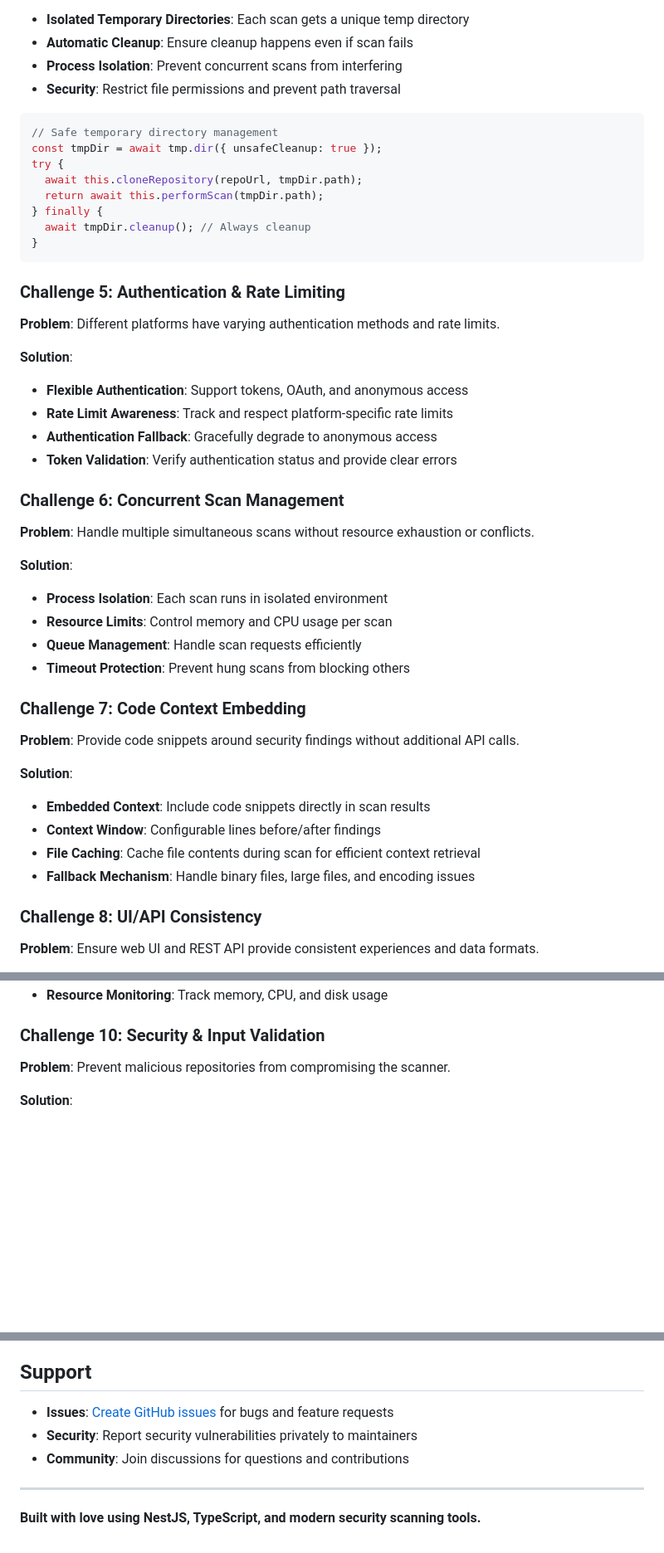
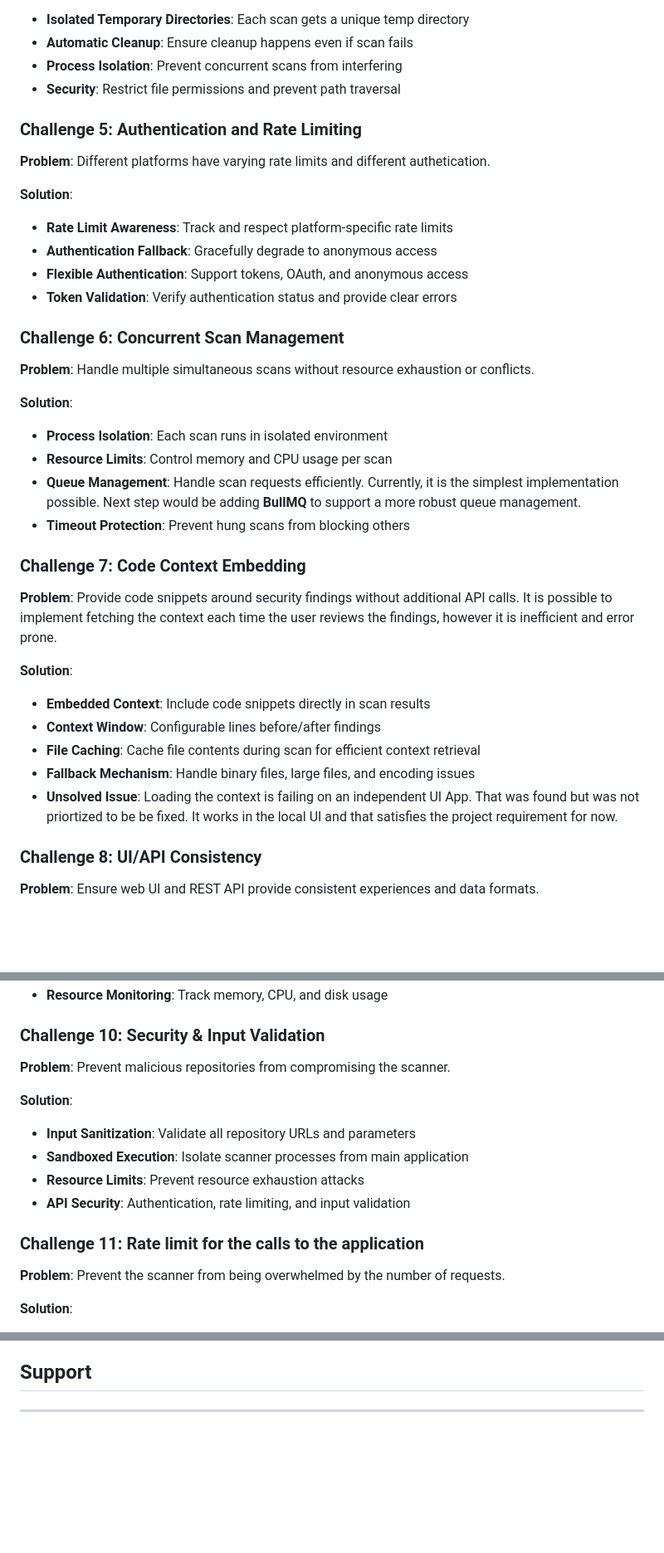
Before and after one commit to dimitrity/repo-security-scanner, a Markdown page: README.md, 3 parts joined by grey strips. Shown: that part at 83% size. Rendered like a GitHub page; blank space fills up the shorter version.

````diff
--- a/README.md
+++ b/README.md
@@ -1363,25 +1458,14 @@ interface SecurityScanner {
 - **Process Isolation**: Prevent concurrent scans from interfering
 - **Security**: Restrict file permissions and prevent path traversal
 
-```typescript
-// Safe temporary directory management
-const tmpDir = await tmp.dir({ unsafeCleanup: true });
-try {
-  await this.cloneRepository(repoUrl, tmpDir.path);
-  return await this.performScan(tmpDir.path);
-} finally {
-  await tmpDir.cleanup(); // Always cleanup
-}
-```
-
-### **Challenge 5: Authentication & Rate Limiting**
-
-**Problem**: Different platforms have varying authentication methods and rate limits.
+### **Challenge 5: Authentication and Rate Limiting**
+
+**Problem**: Different platforms have varying rate limits and different authetication.
 
 **Solution**:
-- **Flexible Authentication**: Support tokens, OAuth, and anonymous access
 - **Rate Limit Awareness**: Track and respect platform-specific rate limits
 - **Authentication Fallback**: Gracefully degrade to anonymous access
+- **Flexible Authentication**: Support tokens, OAuth, and anonymous access
 - **Token Validation**: Verify authentication status and provide clear errors
 
 ### **Challenge 6: Concurrent Scan Management**
@@ -1391,18 +1475,19 @@ try {
 **Solution**:
 - **Process Isolation**: Each scan runs in isolated environment
 - **Resource Limits**: Control memory and CPU usage per scan
-- **Queue Management**: Handle scan requests efficiently
+- **Queue Management**: Handle scan requests efficiently. Currently, it is the simplest implementation possible. Next step would be adding **BullMQ** to support a more robust queue management.
 - **Timeout Protection**: Prevent hung scans from blocking others
 
 ### **Challenge 7: Code Context Embedding**
 
-**Problem**: Provide code snippets around security findings without additional API calls.
+**Problem**: Provide code snippets around security findings without additional API calls. It is possible to implement fetching the context each time the user reviews the findings, however it is inefficient and error prone.
 
 **Solution**:
 - **Embedded Context**: Include code snippets directly in scan results
 - **Context Window**: Configurable lines before/after findings
 - **File Caching**: Cache file contents during scan for efficient context retrieval
 - **Fallback Mechanism**: Handle binary files, large files, and encoding issues
+- **Unsolved Issue**: Loading the context is failing on an independent UI App. That was found but was not priortized to be be fixed. It works in the local UI and that satisfies the project requirement for now.
 
 ### **Challenge 8: UI/API Consistency**
 
@@ -1427,6 +1512,16 @@ try {
 ### **Challenge 10: Security & Input Validation**
 
 **Problem**: Prevent malicious repositories from compromising the scanner.
+
+**Solution**:
+- **Input Sanitization**: Validate all repository URLs and parameters
+- **Sandboxed Execution**: Isolate scanner processes from main application
+- **Resource Limits**: Prevent resource exhaustion attacks
+- **API Security**: Authentication, rate limiting, and input validation
+
+### **Challenge 11: Rate limit for the calls to the application**
+
+**Problem**: Prevent the scanner from being overwhelmed by the number of requests.
 
 **Solution**:
 - **Input Sanitization**: Validate all repository URLs and parameters
@@ -1600,10 +1695,4 @@ NODE_ENV=development npm run start:dev
 
 ## Support
 
-- **Issues**: [Create GitHub issues](https://github.com/your-org/repo-security-scanner/issues) for bugs and feature requests
-- **Security**: Report security vulnerabilities privately to maintainers
-- **Community**: Join discussions for questions and contributions
-
 ---
-
-**Built with love using NestJS, TypeScript, and modern security scanning tools.**
````
Also changed, not shown: other parts of README.md (+113 -18 lines).
